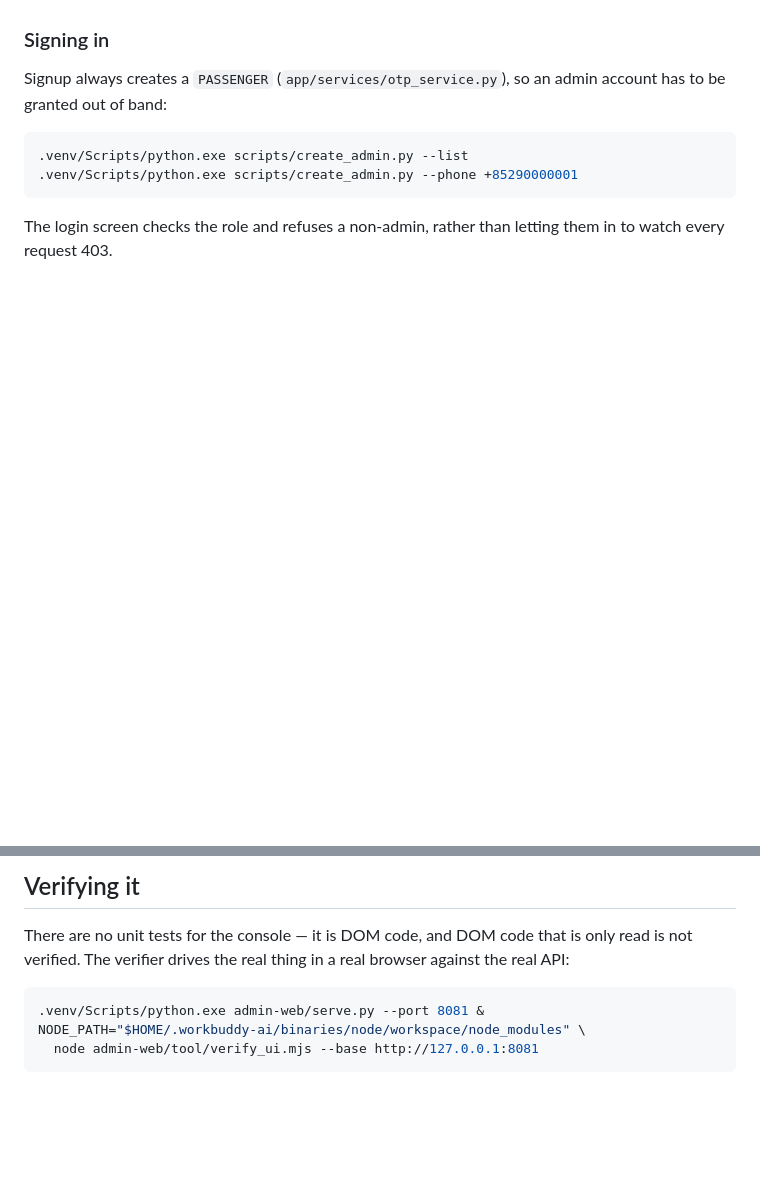
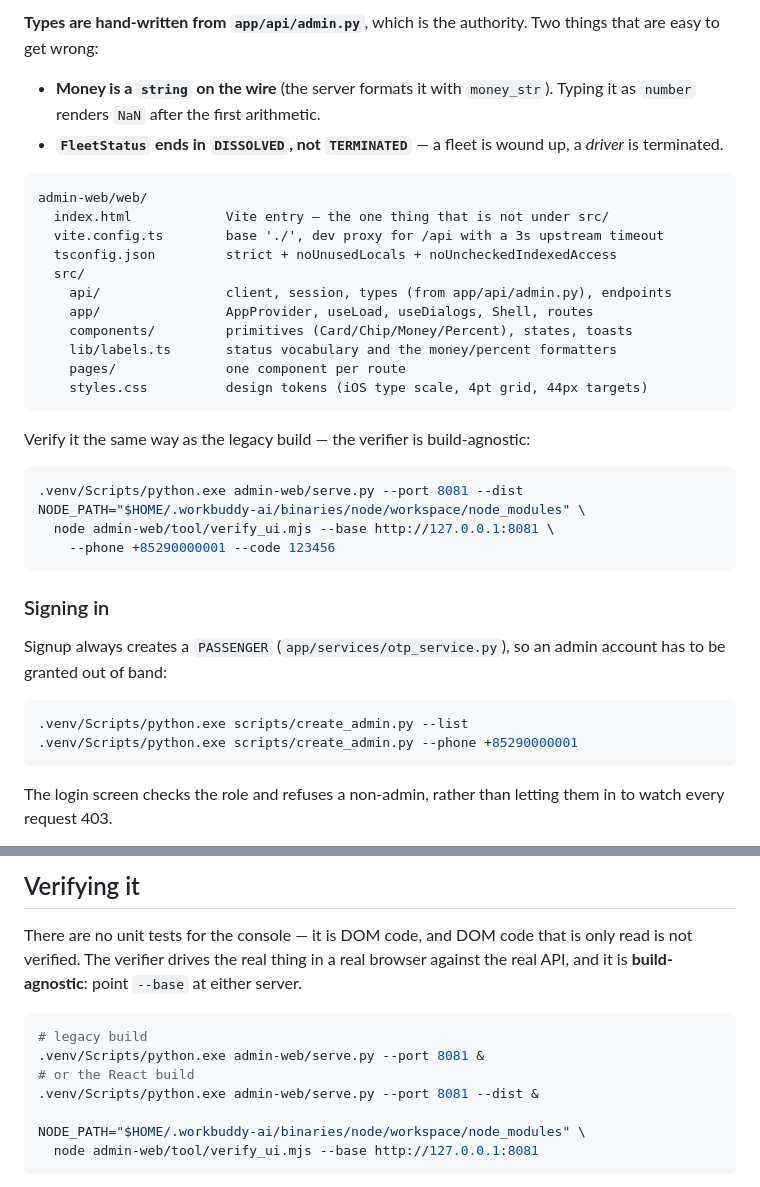
Before and after one commit to dannisonluk/realtaxihk, a Markdown page: admin-web/README.md, 2 parts joined by grey strips. Rendered like a GitHub page; blank space fills up the shorter version.

````diff
--- a/admin-web/README.md
+++ b/admin-web/README.md
@@ -44,3 +72,33 @@ Then open <http://127.0.0.1:3000>.
+**Types are hand-written from `app/api/admin.py`**, which is the authority.
+Two things that are easy to get wrong:
+
+- **Money is a `string` on the wire** (the server formats it with `money_str`).
+  Typing it as `number` renders `NaN` after the first arithmetic.
+- **`FleetStatus` ends in `DISSOLVED`, not `TERMINATED`** — a fleet is wound up,
+  a *driver* is terminated.
+
+```
+admin-web/web/
+  index.html            Vite entry — the one thing that is not under src/
+  vite.config.ts        base './', dev proxy for /api with a 3s upstream timeout
+  tsconfig.json         strict + noUnusedLocals + noUncheckedIndexedAccess
+  src/
+    api/                client, session, types (from app/api/admin.py), endpoints
+    app/                AppProvider, useLoad, useDialogs, Shell, routes
+    components/         primitives (Card/Chip/Money/Percent), states, toasts
+    lib/labels.ts       status vocabulary and the money/percent formatters
+    pages/              one component per route
+    styles.css          design tokens (iOS type scale, 4pt grid, 44px targets)
+```
+
+Verify it the same way as the legacy build — the verifier is build-agnostic:
+
+```bash
+.venv/Scripts/python.exe admin-web/serve.py --port 8081 --dist
+NODE_PATH="$HOME/.workbuddy-ai/binaries/node/workspace/node_modules" \
+  node admin-web/tool/verify_ui.mjs --base http://127.0.0.1:8081 \
+    --phone +85290000001 --code 123456
+```
 
 ### Signing in
 
@@ -103,10 +161,14 @@ populated so the split-origin setup keeps working.
 
 There are no unit tests for the console — it is DOM code, and DOM code that is only
 read is not verified. The verifier drives the real thing in a real browser against
-the real API:
+the real API, and it is **build-agnostic**: point `--base` at either server.
 
 ```bash
+# legacy build
 .venv/Scripts/python.exe admin-web/serve.py --port 8081 &
+# or the React build
+.venv/Scripts/python.exe admin-web/serve.py --port 8081 --dist &
+
 NODE_PATH="$HOME/.workbuddy-ai/binaries/node/workspace/node_modules" \
   node admin-web/tool/verify_ui.mjs --base http://127.0.0.1:8081
 ```
````
Also changed, not shown: other parts of admin-web/README.md (+48 -18 lines).
